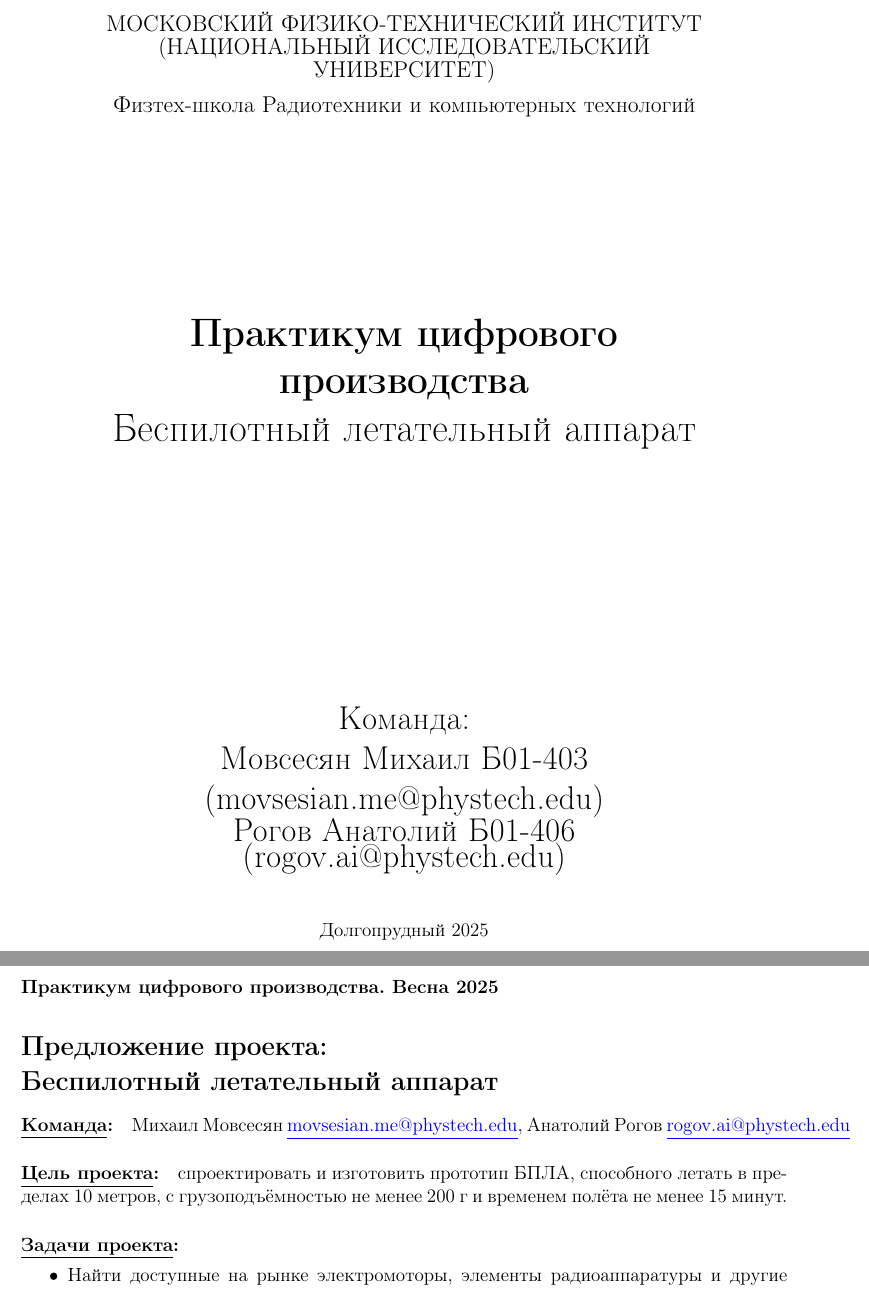
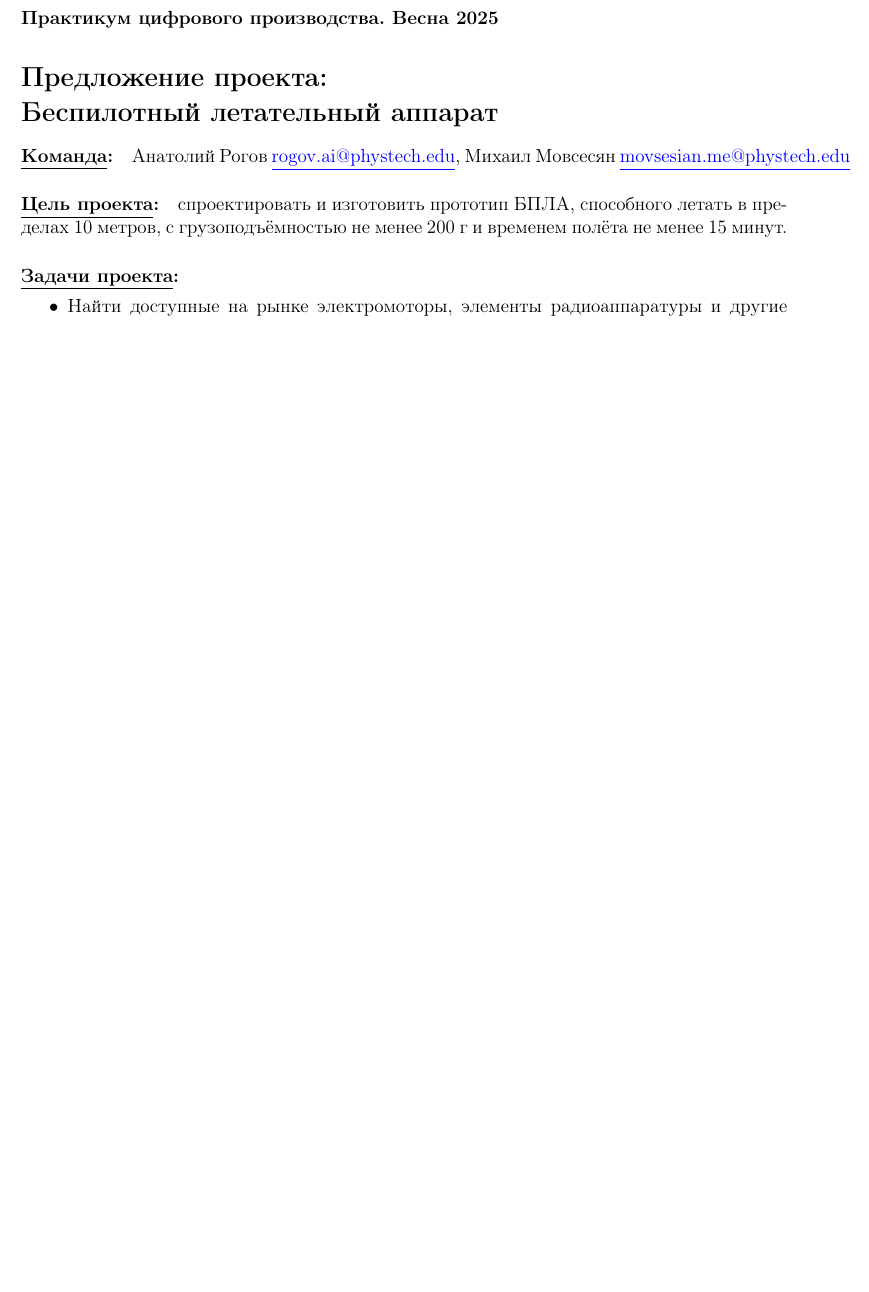
Before and after one commit to TolikRogov/DPP-Project, a LaTeX document (ProjectPrototype.tex): two parts of pages 1 and 2 of 2 before the commit and part of the page after it, the two joined at a grey line, cut at the place of the change, the shorter picture padded with empty space. Compiled offline with pdfLaTeX.

Commit message:
prototype ref

```diff
--- a/ProjectPrototype.tex
+++ b/ProjectPrototype.tex
@@ -22,36 +22,6 @@
 
 \begin{document}
 
-\begin{titlepage}
-\begin{center}
-    {\large МОСКОВСКИЙ ФИЗИКО-ТЕХНИЧЕСКИЙ ИНСТИТУТ (НАЦИОНАЛЬНЫЙ ИССЛЕДОВАТЕЛЬСКИЙ УНИВЕРСИТЕТ)}
-\end{center}
-\begin{center}
-    {\largeФизтех-школа Радиотехники и компьютерных технологий}
-\end{center}
-
-\vspace{3.5cm}
-
-\vspace{0.1cm}
-{\huge
-\begin{center}
-    {\bf Практикум цифрового производства}\\
-    {Беспилотный летательный аппарат}
-\end{center}
-}
-\vspace{5cm}
-\begin{center}
-{
-    \LARGE Команда: \\ Мовсесян Михаил Б01-403 (movsesian.me@phystech.edu) \\Рогов Анатолий Б01-406 (rogov.ai@phystech.edu)
-}
-\end{center}
-
-\vspace{0.5cm}
-\begin{center}
-    Долгопрудный 2025
-\end{center}
-\end{titlepage}
-
 \newgeometry{
     left=2cm,
     right=2cm,
@@ -62,7 +32,7 @@
 \section*{Предложение проекта: \newline Беспилотный летательный аппарат}
 
 \paragraph{\underline{Команда}:}
-Михаил Мовсесян \href{mailto:movsesian.me@phystech.edu}{\underline{movsesian.me@phystech.edu}}, Анатолий Рогов \href{mailto:rogov.ai@phystech.edu}{\underline{rogov.ai@phystech.edu}}
+Анатолий Рогов \href{mailto:rogov.ai@phystech.edu}{\underline{rogov.ai@phystech.edu}}, Михаил Мовсесян \href{mailto:movsesian.me@phystech.edu}{\underline{movsesian.me@phystech.edu}}
 
 \paragraph{\underline{Цель проекта}:}
 спроектировать и изготовить прототип БПЛА, способного летать в пределах 10 метров, с грузоподъёмностью не менее 200 г и временем полёта не менее 15 минут.
```
Also changed, not shown: ProjectPrototype.pdf.
